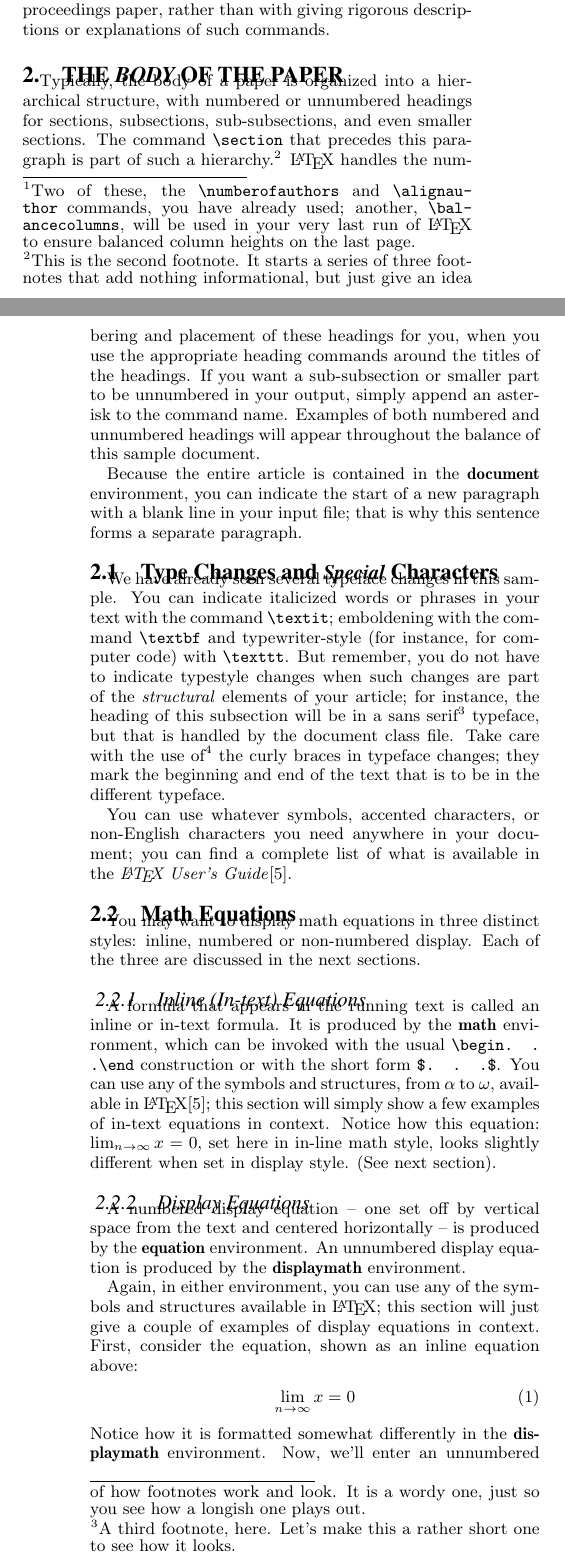
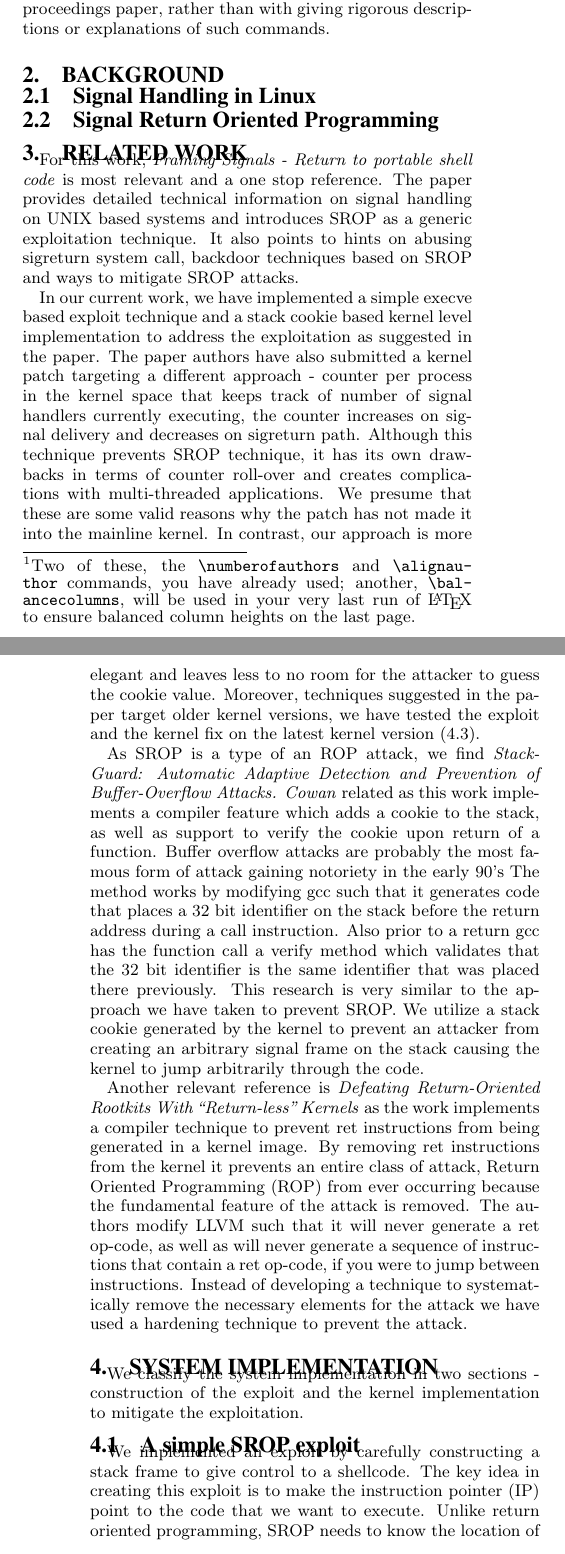
Before and after one commit to ScottyBauer/secpaper, a LaTeX paper (sig-alternate-sample.tex): two parts of the columns of pages 1 and 2 of 4 before the commit and two parts of the columns of pages 2 and 3 of 5 after it, joined at a grey line, cut so that both start at the same text. Compiled offline with pdfLaTeX.

Commit message:
Add related work, system implementation sections
Signed-off-by: Abhiram Balasubramanian <abhiram@cs.utah.edu>

```diff
--- a/sig-alternate-sample.tex
+++ b/sig-alternate-sample.tex
@@ -112,7 +112,7 @@ SIG-ALTERNATE.CLS. Supported by ACM.}}
 % without further effort on your part as the last section in
 % the body of your article BEFORE References or any Appendices.
 
-\numberofauthors{8} %  in this sample file, there are a *total*
+\numberofauthors{2} %  in this sample file, there are a *total*
 % of EIGHT authors. SIX appear on the 'first-page' (for formatting
 % reasons) and the remaining two appear in the \additionalauthors section.
 %
@@ -129,14 +129,14 @@ SIG-ALTERNATE.CLS. Supported by ACM.}}
 %
 % 1st. author
 \alignauthor
-Ben Trovato\titlenote{Dr.~Trovato insisted his name be first.}\\
+Abhiram Balasubramanian\titlenote{Dr.~Trovato insisted his name be first.}\\
        \affaddr{Institute for Clarity in Documentation}\\
        \affaddr{1932 Wallamaloo Lane}\\
        \affaddr{Wallamaloo, New Zealand}\\
        \email{trovato@corporation.com}
 % 2nd. author
 \alignauthor
-G.K.M. Tobin\titlenote{The secretary disavows
+Scott Bauer\titlenote{The secretary disavows
 any knowledge of this author's actions.}\\
        \affaddr{Institute for Clarity in Documentation}\\
        \affaddr{P.O. Box 1212}\\
@@ -285,76 +259,63 @@ specifically available for denoting the structure of a
 proceedings paper, rather than with giving rigorous descriptions
 or explanations of such commands.
 
-\section{The {\secit Body} of The Paper}
-Typically, the body of a paper is organized
-into a hierarchical structure, with numbered or unnumbered
-headings for sections, subsections, sub-subsections, and even
-smaller sections.  The command \texttt{{\char'134}section} that
-precedes this paragraph is part of such a
-hierarchy.\footnote{This is the second footnote.  It
-starts a series of three footnotes that add nothing
-informational, but just give an idea of how footnotes work
-and look. It is a wordy one, just so you see
-how a longish one plays out.} \LaTeX\ handles the numbering
-and placement of these headings for you, when you use
-the appropriate heading commands around the titles
-of the headings.  If you want a sub-subsection or
-smaller part to be unnumbered in your output, simply append an
-asterisk to the command name.  Examples of both
-numbered and unnumbered headings will appear throughout the
-balance of this sample document.
+\section {Background}
+\subsection{Signal Handling in Linux}
+\subsection{Signal Return Oriented Programming}
 
-Because the entire article is contained in
-the \textbf{document} environment, you can indicate the
-start of a new paragraph with a blank line in your
-input file; that is why this sentence forms a separate paragraph.
+\section{Related Work}
+For this work, \textit{Framing Signals - Return to portable shell code}
+is most relevant and a one stop reference. The paper provides
+detailed technical information on signal handling on UNIX based
+systems and introduces SROP as a generic exploitation technique.
+It also points to hints on abusing sigreturn system call, backdoor
+techniques based on SROP and ways to mitigate SROP attacks.
 
-\subsection{Type Changes and {\subsecit Special} Characters}
-We have already seen several typeface changes in this sample.  You
-can indicate italicized words or phrases in your text with
-the command \texttt{{\char'134}textit}; emboldening with the
-command \texttt{{\char'134}textbf}
-and typewriter-style (for instance, for computer code) with
-\texttt{{\char'134}texttt}.  But remember, you do not
-have to indicate typestyle changes when such changes are
-part of the \textit{structural} elements of your
-article; for instance, the heading of this subsection will
-be in a sans serif\footnote{A third footnote, here.
-Let's make this a rather short one to
-see how it looks.} typeface, but that is handled by the
-document class file. Take care with the use
-of\footnote{A fourth, and last, footnote.}
-the curly braces in typeface changes; they mark
-the beginning and end of
-the text that is to be in the different typeface.
+\par In our current work, we have implemented a simple execve based
+exploit technique and a stack cookie based kernel level implementation
+to address the exploitation as suggested in the paper. The paper authors
+have also submitted a kernel patch targeting a different approach - counter
+per process in the kernel space that keeps track of number of signal handlers
+currently executing, the counter increases on signal delivery and decreases
+on sigreturn path. Although this technique prevents SROP technique, it has
+its own drawbacks in terms of counter roll-over and creates complications with
+multi-threaded applications. We presume that these are some valid reasons why
+the patch has not made it into the mainline kernel. In contrast, our approach
+is more elegant and leaves less to no room for the attacker to guess the cookie
+value. Moreover, techniques suggested in the paper target older kernel versions,
+we have tested the exploit and the kernel fix on the latest kernel version (4.3).
 
-You can use whatever symbols, accented characters, or
-non-English characters you need anywhere in your document;
-you can find a complete list of what is
-available in the \textit{\LaTeX\
-User's Guide}\cite{Lamport:LaTeX}.
+\par As SROP is a type of an ROP attack, we find \textit{StackGuard:
+Automatic Adaptive Detection and Prevention of Buffer-Overflow Attacks. Cowan}
+related as this work implements a compiler feature which adds a cookie to the stack,
+as well as support to verify the cookie upon return of a function.  Buffer overflow
+attacks are probably the most famous form of attack gaining notoriety in the early 90’s
+The method works by modifying gcc such that it generates code that places a
+32 bit identifier on the stack before the return address during a call instruction.
+Also prior to a return gcc has the function call a verify method which validates
+that the 32 bit identifier is the same identifier that was placed there previously.
+This research is very similar to the approach we have taken to prevent SROP.
+We utilize a stack cookie generated by the kernel to prevent an attacker from
+creating an arbitrary signal frame on the stack causing the kernel to jump arbitrarily
+through the code.
 
-\subsection{Math Equations}
-You may want to display math equations in three distinct styles:
-inline, numbered or non-numbered display.  Each of
-the three are discussed in the next sections.
+\par Another relevant reference is \textit{Defeating Return-Oriented Rootkits With
+“Return-less” Kernels} as the work implements a compiler technique to prevent ret
+instructions from being generated in a kernel image. By removing ret instructions from
+the kernel it prevents an entire class of attack, Return Oriented Programming (ROP) from
+ever occurring because the fundamental feature of the attack is removed. The authors
+modify LLVM such that it will never generate a ret op-code, as well as will never generate
+a sequence of instructions that contain a ret op-code, if you were to jump between
+instructions. Instead of developing a technique to systematically remove the necessary
+elements for the attack we have used a hardening technique to prevent the attack.
 
-\subsubsection{Inline (In-text) Equations}
-A formula that appears in the running text is called an
-inline or in-text formula.  It is produced by the
-\textbf{math} environment, which can be
-invoked with the usual \texttt{{\char'134}begin. . .{\char'134}end}
-construction or with the short form \texttt{\$. . .\$}. You
-can use any of the symbols and structures,
-from $\alpha$ to $\omega$, available in
-\LaTeX\cite{Lamport:LaTeX}; this section will simply show a
-few examples of in-text equations in context. Notice how
-this equation: \begin{math}\lim_{n\rightarrow \infty}x=0\end{math},
-set here in in-line math style, looks slightly different when
-set in display style.  (See next section).
+\section {System Implementation}
+We classify the system implementation in two sections - construction
+of the exploit and the kernel implementation to mitigate the exploitation.
 
-\subsubsection{Display Equations}
-A numbered display equation -- one set off by vertical space
-from the text and centered horizontally -- is produced
-by the \textbf{equation} environment. An unnumbered display
-equation is produced by the \textbf{displaymath} environment.
+\subsection{A simple SROP exploit}
+We implemented an exploit by carefully constructing a stack frame to give
+control to a shellcode. The key idea in creating this exploit is to make
+the instruction pointer (IP) point to the code that we want to execute.
+Unlike return oriented programming, SROP needs to know the location of
+code that executes a sigreturn system call. To accomplish this, we simply
@@ -361,12 +325 @@ equation is produced by the \textbf{displaymath} environment.
 
-Again, in either environment, you can use any of the symbols
-and structures available in \LaTeX; this section will just
-give a couple of examples of display equations in context.
-First, consider the equation, shown as an inline equation above:
-\begin{equation}\lim_{n\rightarrow \infty}x=0\end{equation}
-Notice how it is formatted somewhat differently in
-the \textbf{displaymath}
-environment.  Now, we'll enter an unnumbered equation:
-\begin{displaymath}\sum_{i=0}^{\infty} x + 1\end{displaymath}
-and follow it with another numbered equation:
-\begin{equation}\sum_{i=0}^{\infty}x_i=\int_{0}^{\pi+2} f\end{equation}
@@ -373,0 +339,2 @@ just to demonstrate \LaTeX's able handling of numbering.
+\subsubsection{Preparing arbitrary code execution}
+In order to execute the shellcode, we first need to ensure that sigreturn system
```
Also changed, not shown: sig-alternate-sample.tex (56 more changed lines).
